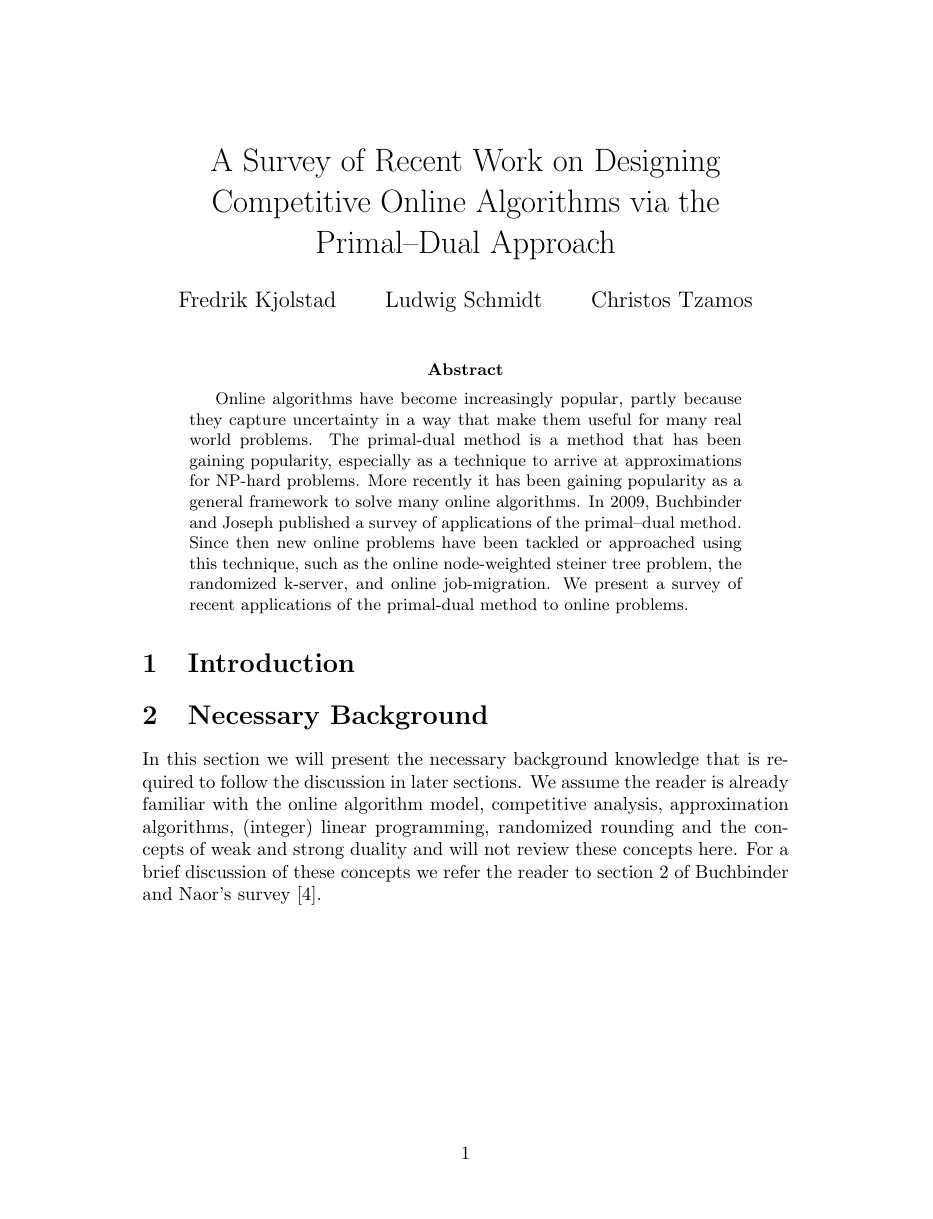
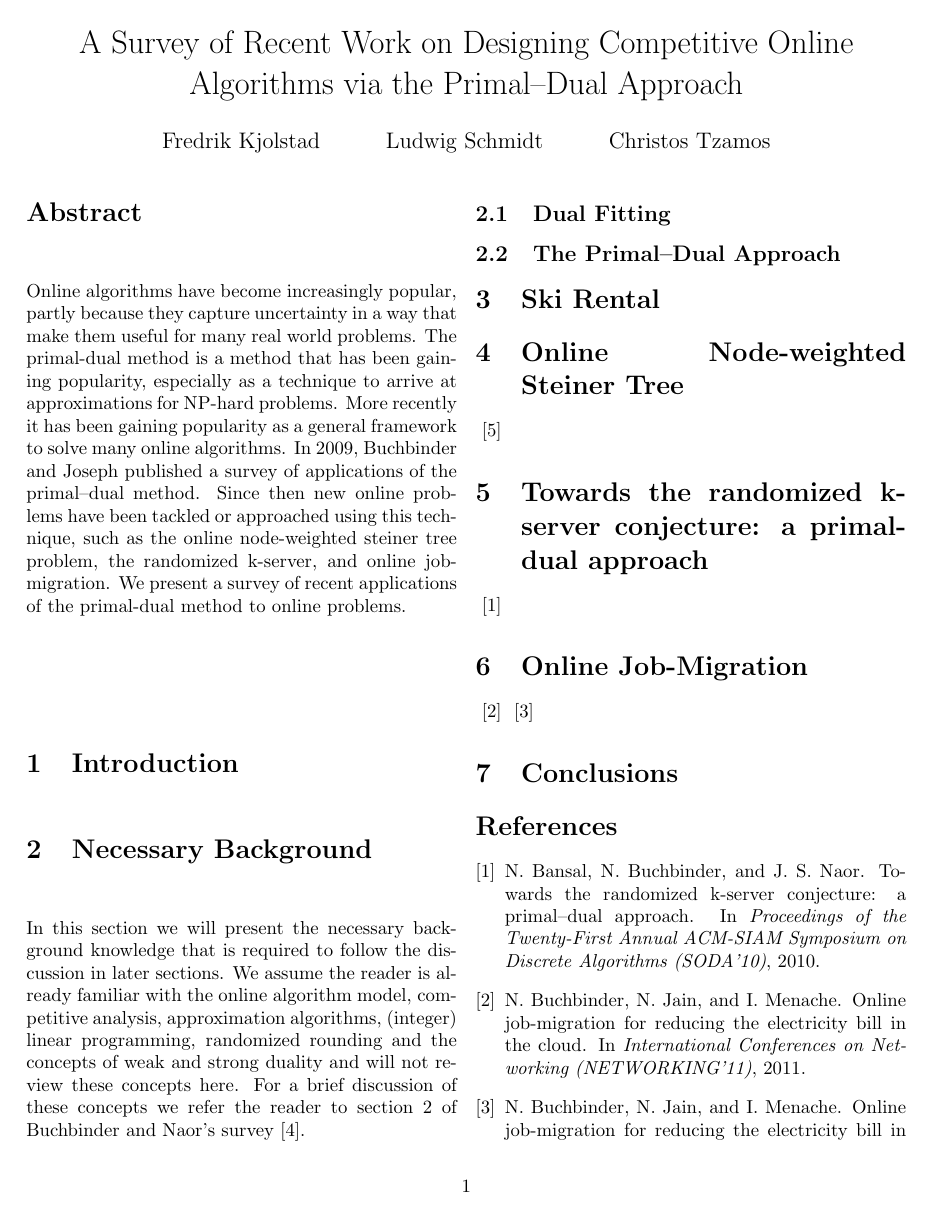
Before and after one commit to fredrikbk/6.854-project, a LaTeX paper (6.854-project.tex): page 1 of 2. Compiled offline with pdfLaTeX.

Commit message:
2columns

```diff
--- a/6.854-project.tex
+++ b/6.854-project.tex
@@ -2,7 +2,7 @@
 \author{Fredrik Kjolstad \and Ludwig Schmidt \and Christos Tzamos}
 \date{}
 
-\documentclass[10pt]{article}
+\documentclass[10pt, twocolumn]{article}
 
 \usepackage{amsmath}
 \usepackage{amsthm}
@@ -12,7 +12,7 @@
 \usepackage{subfigure}
 \usepackage{graphicx,color}
 
-%\usepackage{fullpage}
+\usepackage{fullpage}
 
 % Todos
 \newcommand{\fred}[1]{%
```
